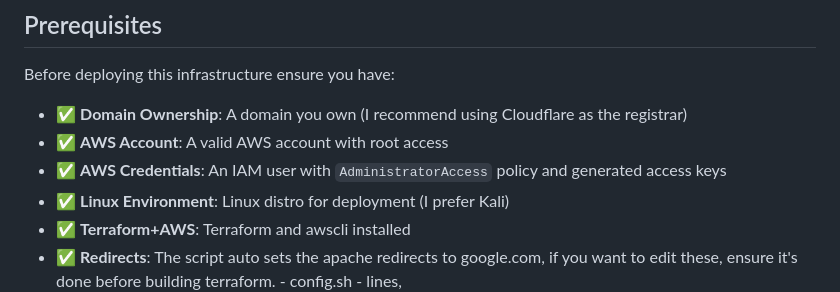
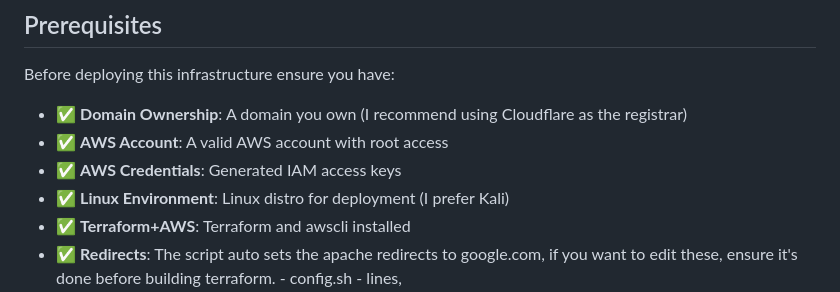
Before and after one commit to Cyber-Chronicles/ReadySetPhish, a Markdown page: README.md, the part around the change. GitHub-like rendering.

Commit message:
Clarify AWS credentials requirement in README
Updated AWS credentials requirement to specify generated IAM access keys.

```diff
--- a/README.md
+++ b/README.md
@@ -26,7 +26,7 @@ Before deploying this infrastructure ensure you have:
 
 - ✅ **Domain Ownership**: A domain you own (I recommend using Cloudflare as the registrar)
 - ✅ **AWS Account**: A valid AWS account with root access
-- ✅ **AWS Credentials**: An IAM user with `AdministratorAccess` policy and generated access keys
+- ✅ **AWS Credentials**: Generated IAM access keys
 - ✅ **Linux Environment**: Linux distro for deployment (I prefer Kali)
 - ✅ **Terraform+AWS**: Terraform and awscli installed
 - ✅ **Redirects**: The script auto sets the apache redirects to google.com, if you want to edit these, ensure it's done before building terraform.
```
